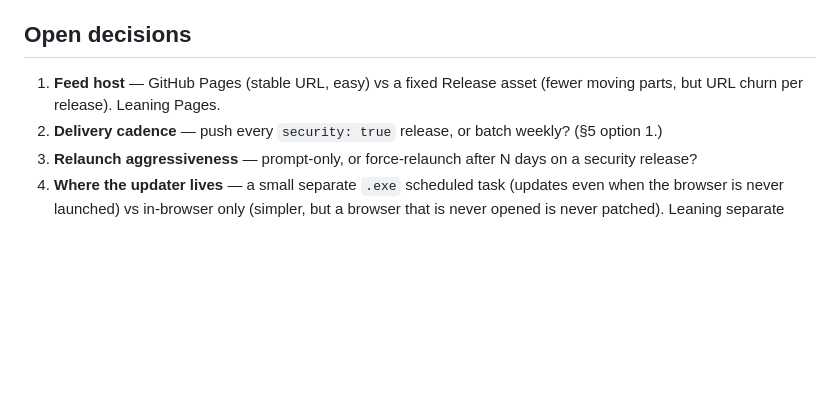
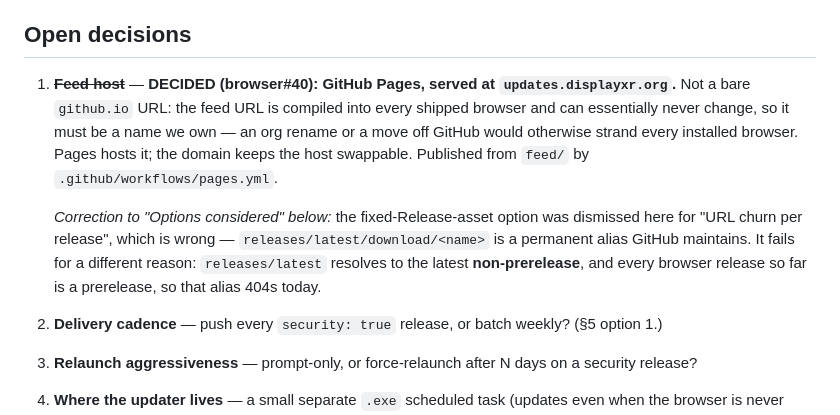
Before and after one commit to DisplayXR/displayxr-browser, a Markdown page: docs/auto-update-design.md, the part around the change. Drawn GitHub-style; blank space fills up the shorter version.

Commit message:
docs(#40): record the feed-host decision + correct the Release-asset dismissal

```diff
--- a/docs/auto-update-design.md
+++ b/docs/auto-update-design.md
@@ -116,8 +116,17 @@ in place, per-user vs per-machine install split beyond what the NSIS installer a
 
 ## Open decisions
 
-1. **Feed host** — GitHub Pages (stable URL, easy) vs a fixed Release asset (fewer moving parts, but
-   URL churn per release). Leaning Pages.
+1. ~~**Feed host**~~ — **DECIDED (browser#40): GitHub Pages, served at `updates.displayxr.org`.**
+   Not a bare `github.io` URL: the feed URL is compiled into every shipped browser and can
+   essentially never change, so it must be a name we own — an org rename or a move off GitHub
+   would otherwise strand every installed browser. Pages hosts it; the domain keeps the host
+   swappable. Published from `feed/` by `.github/workflows/pages.yml`.
+
+   *Correction to "Options considered" below:* the fixed-Release-asset option was dismissed here
+   for "URL churn per release", which is wrong — `releases/latest/download/<name>` is a permanent
+   alias GitHub maintains. It fails for a different reason: `releases/latest` resolves to the
+   latest **non-prerelease**, and every browser release so far is a prerelease, so that alias
+   404s today.
 2. **Delivery cadence** — push every `security: true` release, or batch weekly? (§5 option 1.)
 3. **Relaunch aggressiveness** — prompt-only, or force-relaunch after N days on a security release?
 4. **Where the updater lives** — a small separate `.exe` scheduled task (updates even when the
```
